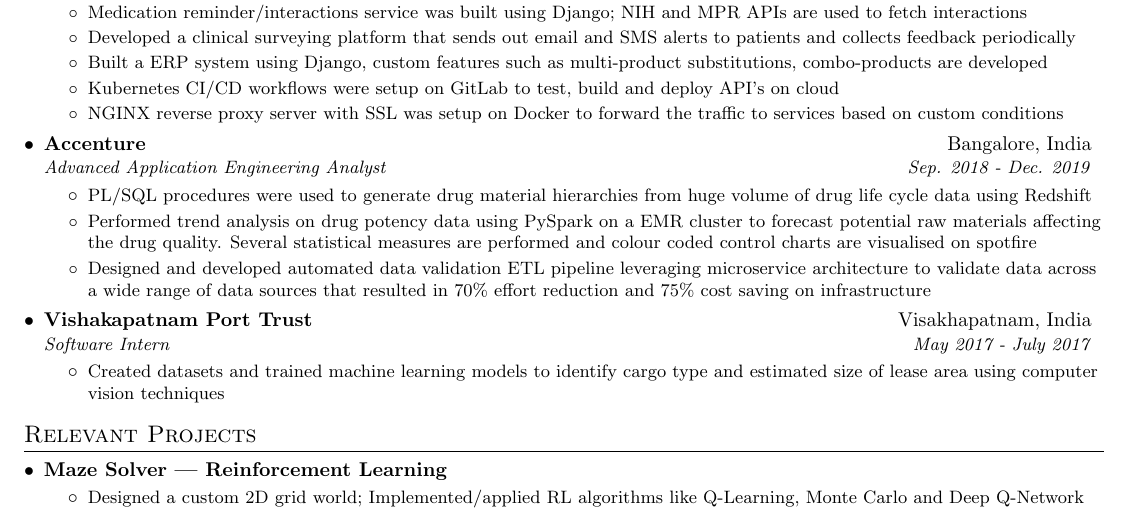
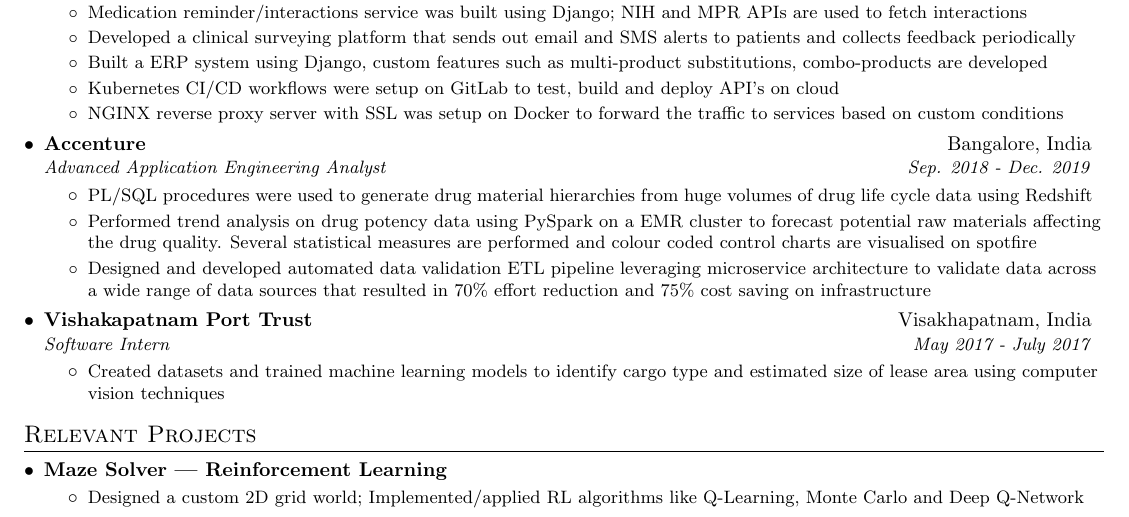
Before and after one commit to vinaykudari/resume, a LaTeX CV (VinayKudariResume.tex): part of the page, cut so that both start at the same text. Compiled offline with pdfLaTeX.

Commit message:
Update VinayKudariResume.tex

```diff
--- a/VinayKudariResume.tex
+++ b/VinayKudariResume.tex
@@ -163,7 +163,7 @@
     	{Advanced Application Engineering Analyst}{Sep. 2018 -  Dec. 2019}
     	    \resumeItemListStart
                 \resumeItemClean
-                  {PL/SQL procedures were used to generate drug material hierarchies from huge volume of drug life cycle data using Redshift}
+                  {PL/SQL procedures were used to generate drug material hierarchies from huge volumes of drug life cycle data using Redshift}
                 \resumeItemClean
                   {Performed trend analysis on drug potency data using PySpark on a EMR cluster to forecast potential raw materials affecting the drug quality. Several statistical measures are performed and colour coded control charts are visualised on spotfire}
                 \resumeItemClean
```
